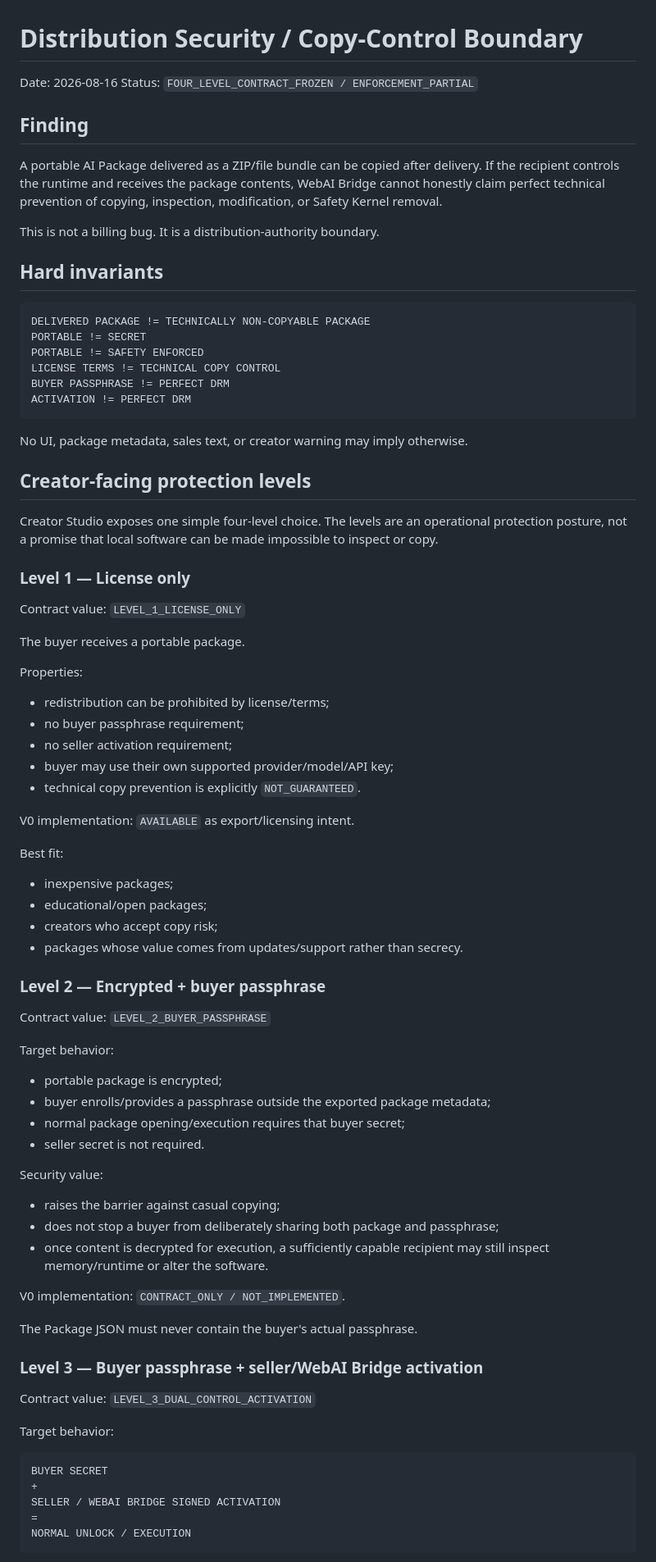
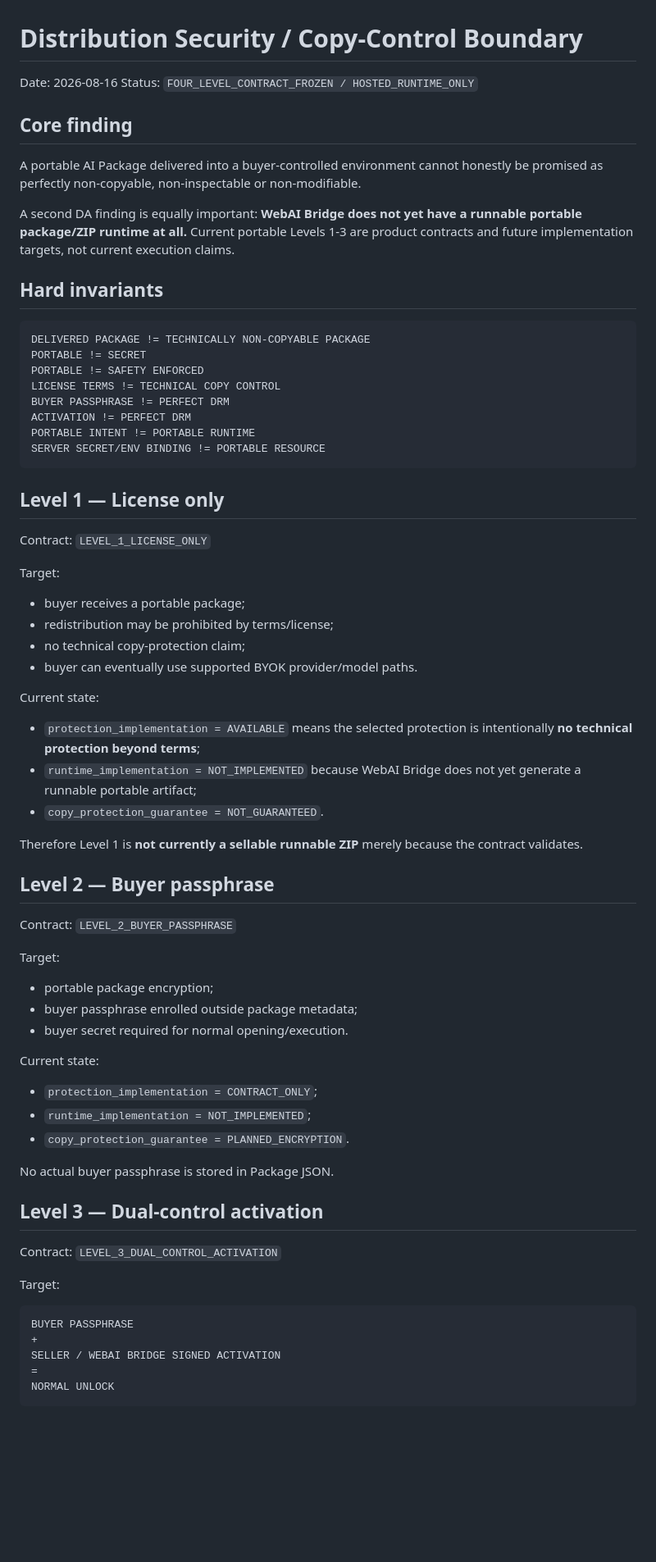
Before and after one commit to nobutakayamauchi/WebAI-Bridge, a Markdown page: docs/DISTRIBUTION_SECURITY.md, the part around one of its changes. Shown at 82% size. Rendered like a GitHub page; blank space fills up the shorter version.

Commit message:
docs: distinguish protection contract from portable runtime

````diff
--- a/docs/DISTRIBUTION_SECURITY.md
+++ b/docs/DISTRIBUTION_SECURITY.md
@@ -1,13 +1,13 @@
 # Distribution Security / Copy-Control Boundary
 
 Date: 2026-08-16
-Status: `FOUR_LEVEL_CONTRACT_FROZEN / ENFORCEMENT_PARTIAL`
+Status: `FOUR_LEVEL_CONTRACT_FROZEN / HOSTED_RUNTIME_ONLY`
 
-## Finding
+## Core finding
 
-A portable AI Package delivered as a ZIP/file bundle can be copied after delivery. If the recipient controls the runtime and receives the package contents, WebAI Bridge cannot honestly claim perfect technical prevention of copying, inspection, modification, or Safety Kernel removal.
+A portable AI Package delivered into a buyer-controlled environment cannot honestly be promised as perfectly non-copyable, non-inspectable or non-modifiable.
 
-This is not a billing bug. It is a distribution-authority boundary.
+A second DA finding is equally important: **WebAI Bridge does not yet have a runnable portable package/ZIP runtime at all.** Current portable Levels 1-3 are product contracts and future implementation targets, not current execution claims.
 
 ## Hard invariants
 
@@ -18,65 +18,54 @@ PORTABLE != SAFETY ENFORCED
 LICENSE TERMS != TECHNICAL COPY CONTROL
 BUYER PASSPHRASE != PERFECT DRM
 ACTIVATION != PERFECT DRM
+PORTABLE INTENT != PORTABLE RUNTIME
+SERVER SECRET/ENV BINDING != PORTABLE RESOURCE
 ```
 
-No UI, package metadata, sales text, or creator warning may imply otherwise.
+## Level 1 — License only
 
-## Creator-facing protection levels
+Contract: `LEVEL_1_LICENSE_ONLY`
 
-Creator Studio exposes one simple four-level choice. The levels are an operational protection posture, not a promise that local software can be made impossible to inspect or copy.
+Target:
+- buyer receives a portable package;
+- redistribution may be prohibited by terms/license;
+- no technical copy-protection claim;
+- buyer can eventually use supported BYOK provider/model paths.
 
-### Level 1 — License only
+Current state:
+- `protection_implementation = AVAILABLE` means the selected protection is intentionally **no technical protection beyond terms**;
+- `runtime_implementation = NOT_IMPLEMENTED` because WebAI Bridge does not yet generate a runnable portable artifact;
+- `copy_protection_guarantee = NOT_GUARANTEED`.
 
-Contract value: `LEVEL_1_LICENSE_ONLY`
+Therefore Level 1 is **not currently a sellable runnable ZIP** merely because the contract validates.
 
-The buyer receives a portable package.
+## Level 2 — Buyer passphrase
 
-Properties:
-- redistribution can be prohibited by license/terms;
-- no buyer passphrase requirement;
-- no seller activation requirement;
-- buyer may use their own supported provider/model/API key;
-- technical copy prevention is explicitly `NOT_GUARANTEED`.
+Contract: `LEVEL_2_BUYER_PASSPHRASE`
 
-V0 implementation: `AVAILABLE` as export/licensing intent.
+Target:
+- portable package encryption;
+- buyer passphrase enrolled outside package metadata;
+- buyer secret required for normal opening/execution.
 
-Best fit:
-- inexpensive packages;
-- educational/open packages;
-- creators who accept copy risk;
-- packages whose value comes from updates/support rather than secrecy.
+Current state:
+- `protection_implementation = CONTRACT_ONLY`;
+- `runtime_implementation = NOT_IMPLEMENTED`;
+- `copy_protection_guarantee = PLANNED_ENCRYPTION`.
 
-### Level 2 — Encrypted + buyer passphrase
+No actual buyer passphrase is stored in Package JSON.
 
-Contract value: `LEVEL_2_BUYER_PASSPHRASE`
+## Level 3 — Dual-control activation
 
-Target behavior:
-- portable package is encrypted;
-- buyer enrolls/provides a passphrase outside the exported package metadata;
-- normal package opening/execution requires that buyer secret;
-- seller secret is not required.
+Contract: `LEVEL_3_DUAL_CONTROL_ACTIVATION`
 
-Security value:
-- raises the barrier against casual copying;
-- does not stop a buyer from deliberately sharing both package and passphrase;
-- once content is decrypted for execution, a sufficiently capable recipient may still inspect memory/runtime or alter the software.
-
-V0 implementation: `CONTRACT_ONLY / NOT_IMPLEMENTED`.
-
-The Package JSON must never contain the buyer's actual passphrase.
-
-### Level 3 — Buyer passphrase + seller/WebAI Bridge activation
-
-Contract value: `LEVEL_3_DUAL_CONTROL_ACTIVATION`
-
-Target behavior:
+Target:
 
 ```text
-BUYER SECRET
+BUYER PASSPHRASE
 +
 SELLER / WEBAI BRIDGE SIGNED ACTIVATION
 =
-NORMAL UNLOCK / EXECUTION
+NORMAL UNLOCK
 ```
 
````
Also changed, not shown: other parts of docs/DISTRIBUTION_SECURITY.md (+73 -124 lines).
